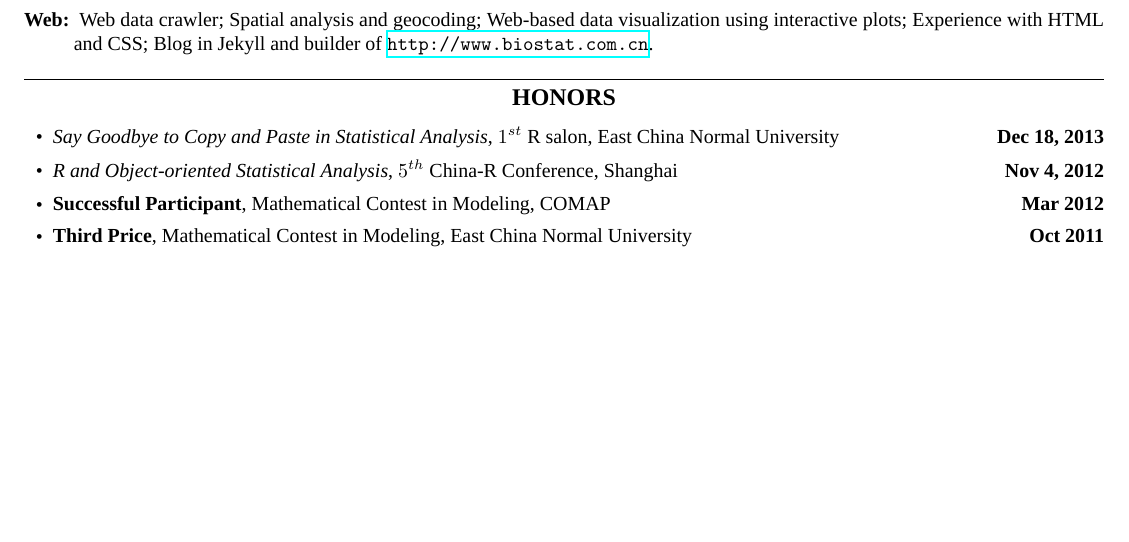
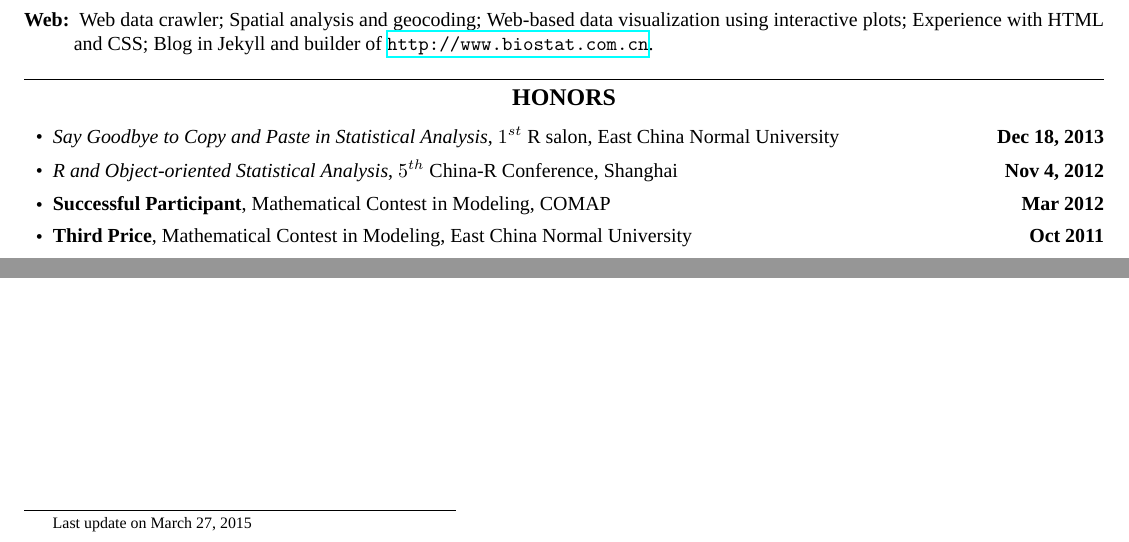
Before and after one commit to wangyuchen/resume, a LaTeX CV (resume-yuchen-wang.tex): part of page 2 of 2 before the commit and two parts of page 2 of 2 after it, the two joined at a grey line, cut so that both start at the same text, the shorter picture padded with empty space. Compiled offline with XeLaTeX; a missing font is replaced by an installed copy or a similar font.

Commit message:
add footnote

```diff
--- a/resume-yuchen-wang.tex
+++ b/resume-yuchen-wang.tex
@@ -202,6 +202,7 @@
 
 	\end{itemize}
 \end{unindentsection}
+\let\thefootnote\relax\footnote{Last update on \today}
 
 
 \end{document}
```
